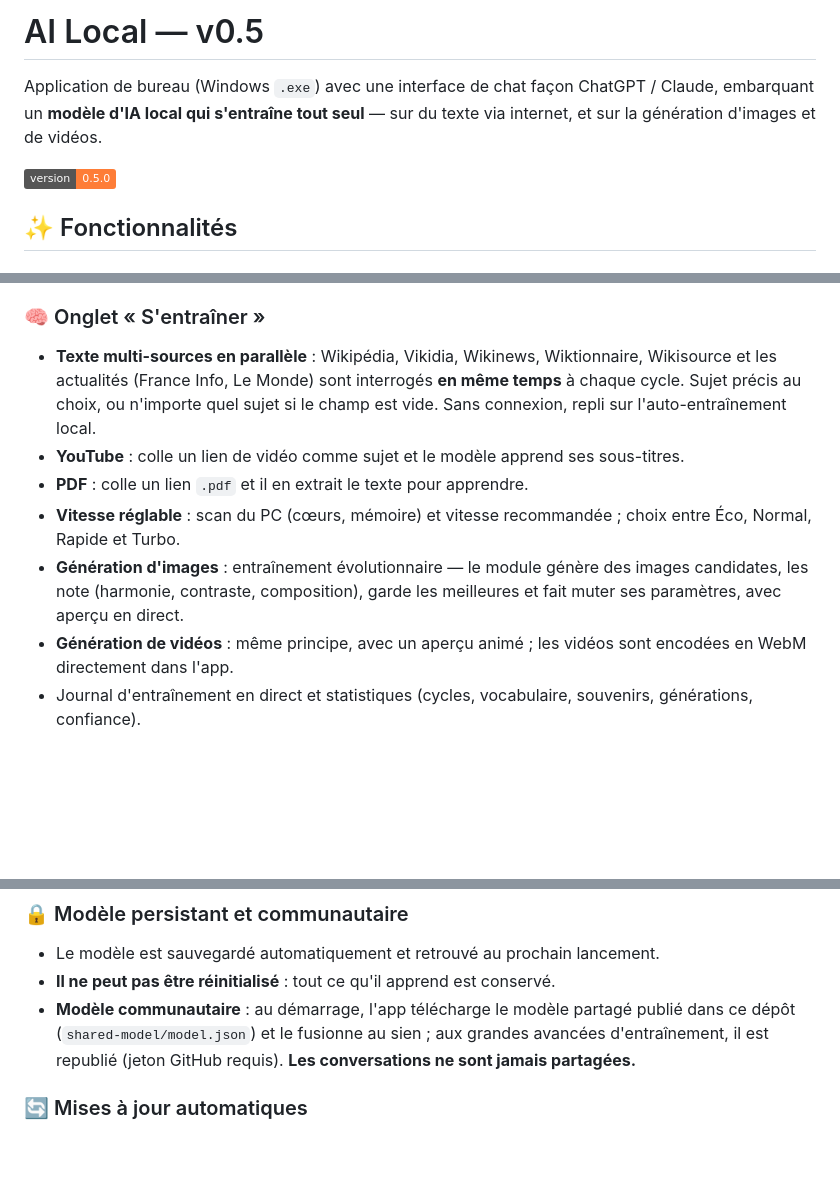
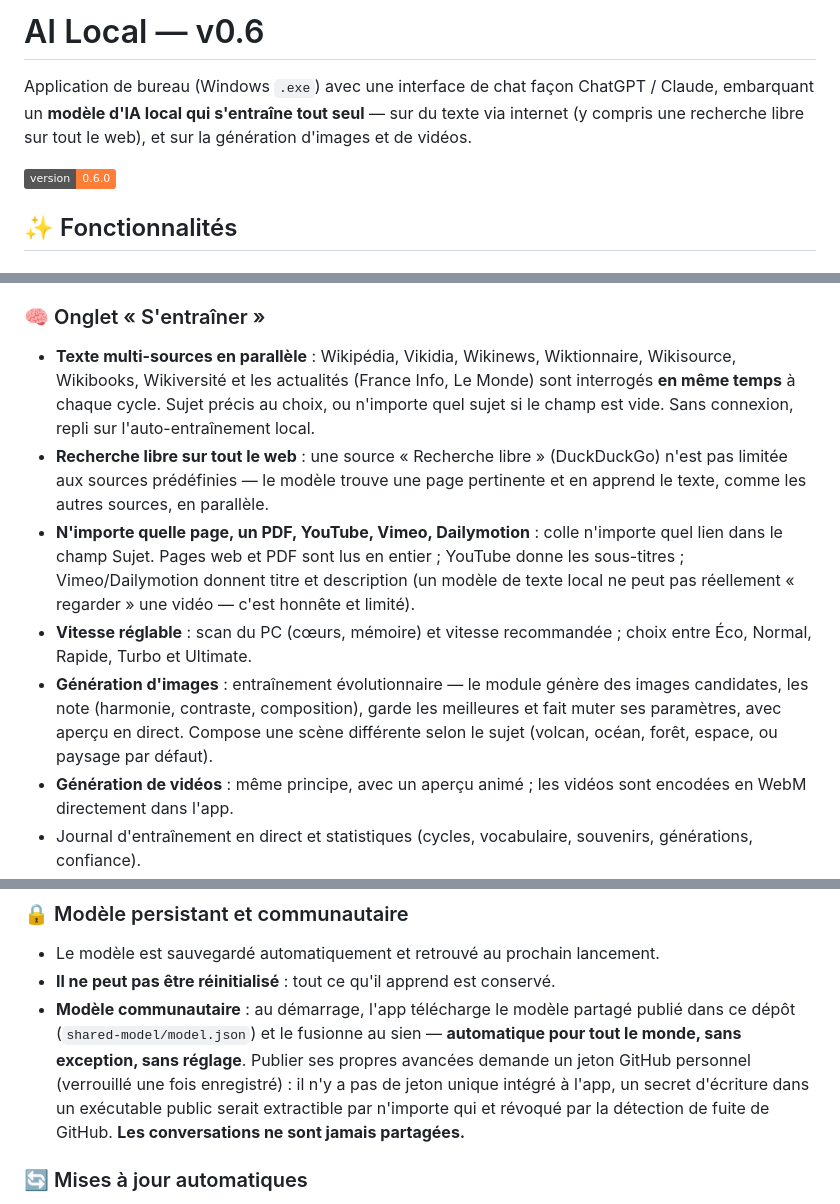
Before and after one commit to dorianskyfr/ai-local, a Markdown page: README.md, 3 parts joined by grey strips. Drawn GitHub-style; badges without logos; blank space fills up the shorter version.

Commit message:
Docs : synchroniser le README et les notes de version depuis la release

```diff
--- a/README.md
+++ b/README.md
@@ -1,10 +1,10 @@
-# AI Local — v0.5
+# AI Local — v0.6
 
 Application de bureau (Windows `.exe`) avec une interface de chat façon ChatGPT / Claude,
-embarquant un **modèle d'IA local qui s'entraîne tout seul** — sur du texte via internet,
-et sur la génération d'images et de vidéos.
+embarquant un **modèle d'IA local qui s'entraîne tout seul** — sur du texte via internet
+(y compris une recherche libre sur tout le web), et sur la génération d'images et de vidéos.
 
-![version](https://img.shields.io/badge/version-0.5.0-orange)
+![version](https://img.shields.io/badge/version-0.6.0-orange)
 
 ## ✨ Fonctionnalités
 
@@ -25,16 +25,22 @@ et sur la génération d'images et de vidéos.
 
 ### 🧠 Onglet « S'entraîner »
 - **Texte multi-sources en parallèle** : Wikipédia, Vikidia, Wikinews, Wiktionnaire,
-  Wikisource et les actualités (France Info, Le Monde) sont interrogés **en même temps**
-  à chaque cycle. Sujet précis au choix, ou n'importe quel sujet si le champ est vide.
-  Sans connexion, repli sur l'auto-entraînement local.
-- **YouTube** : colle un lien de vidéo comme sujet et le modèle apprend ses sous-titres.
-- **PDF** : colle un lien `.pdf` et il en extrait le texte pour apprendre.
+  Wikisource, Wikibooks, Wikiversité et les actualités (France Info, Le Monde) sont
+  interrogés **en même temps** à chaque cycle. Sujet précis au choix, ou n'importe
+  quel sujet si le champ est vide. Sans connexion, repli sur l'auto-entraînement local.
+- **Recherche libre sur tout le web** : une source « Recherche libre » (DuckDuckGo)
+  n'est pas limitée aux sources prédéfinies — le modèle trouve une page pertinente
+  et en apprend le texte, comme les autres sources, en parallèle.
+- **N'importe quelle page, un PDF, YouTube, Vimeo, Dailymotion** : colle n'importe
+  quel lien dans le champ Sujet. Pages web et PDF sont lus en entier ; YouTube donne
+  les sous-titres ; Vimeo/Dailymotion donnent titre et description (un modèle de
+  texte local ne peut pas réellement « regarder » une vidéo — c'est honnête et limité).
 - **Vitesse réglable** : scan du PC (cœurs, mémoire) et vitesse recommandée ;
-  choix entre Éco, Normal, Rapide et Turbo.
+  choix entre Éco, Normal, Rapide, Turbo et Ultimate.
 - **Génération d'images** : entraînement évolutionnaire — le module génère des images
   candidates, les note (harmonie, contraste, composition), garde les meilleures et fait
-  muter ses paramètres, avec aperçu en direct.
+  muter ses paramètres, avec aperçu en direct. Compose une scène différente selon le
+  sujet (volcan, océan, forêt, espace, ou paysage par défaut).
 - **Génération de vidéos** : même principe, avec un aperçu animé ; les vidéos sont
   encodées en WebM directement dans l'app.
 - Journal d'entraînement en direct et statistiques (cycles, vocabulaire, souvenirs,
@@ -48,9 +54,12 @@ et sur la génération d'images et de vidéos.
 - Le modèle est sauvegardé automatiquement et retrouvé au prochain lancement.
 - **Il ne peut pas être réinitialisé** : tout ce qu'il apprend est conservé.
 - **Modèle communautaire** : au démarrage, l'app télécharge le modèle partagé publié
-  dans ce dépôt (`shared-model/model.json`) et le fusionne au sien ; aux grandes
-  avancées d'entraînement, il est republié (jeton GitHub requis). **Les conversations
-  ne sont jamais partagées.**
+  dans ce dépôt (`shared-model/model.json`) et le fusionne au sien — **automatique
+  pour tout le monde, sans exception, sans réglage**. Publier ses propres avancées
+  demande un jeton GitHub personnel (verrouillé une fois enregistré) : il n'y a pas
+  de jeton unique intégré à l'app, un secret d'écriture dans un exécutable public
+  serait extractible par n'importe qui et révoqué par la détection de fuite de
+  GitHub. **Les conversations ne sont jamais partagées.**
 
 ### 🔄 Mises à jour automatiques
 - À chaque démarrage, l'app vérifie les releases GitHub et propose d'installer la
```
Also changed, not shown: other parts of README.md (+6 -3 lines), docs/releases/v0.6.0.md (added, +45 -0 lines).
